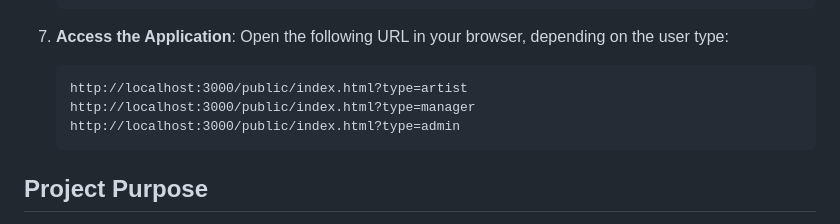
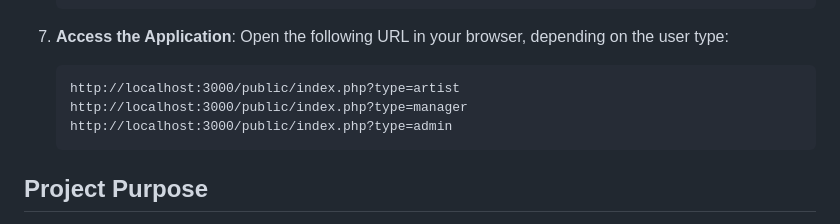
Before and after one commit to WhoIsLiLY/artis_management-web-php, a Markdown page: README.md, the part around the change. Rendered like a GitHub page.

````diff
--- a/README.md
+++ b/README.md
@@ -83,9 +83,9 @@ A fully functional web application that manages artist data and schedules, with
 7. **Access the Application**:
     Open the following URL in your browser, depending on the user type:
     ```
-    http://localhost:3000/public/index.html?type=artist
-    http://localhost:3000/public/index.html?type=manager
-    http://localhost:3000/public/index.html?type=admin
+    http://localhost:3000/public/index.php?type=artist
+    http://localhost:3000/public/index.php?type=manager
+    http://localhost:3000/public/index.php?type=admin
     ```
 
 ## Project Purpose
````
